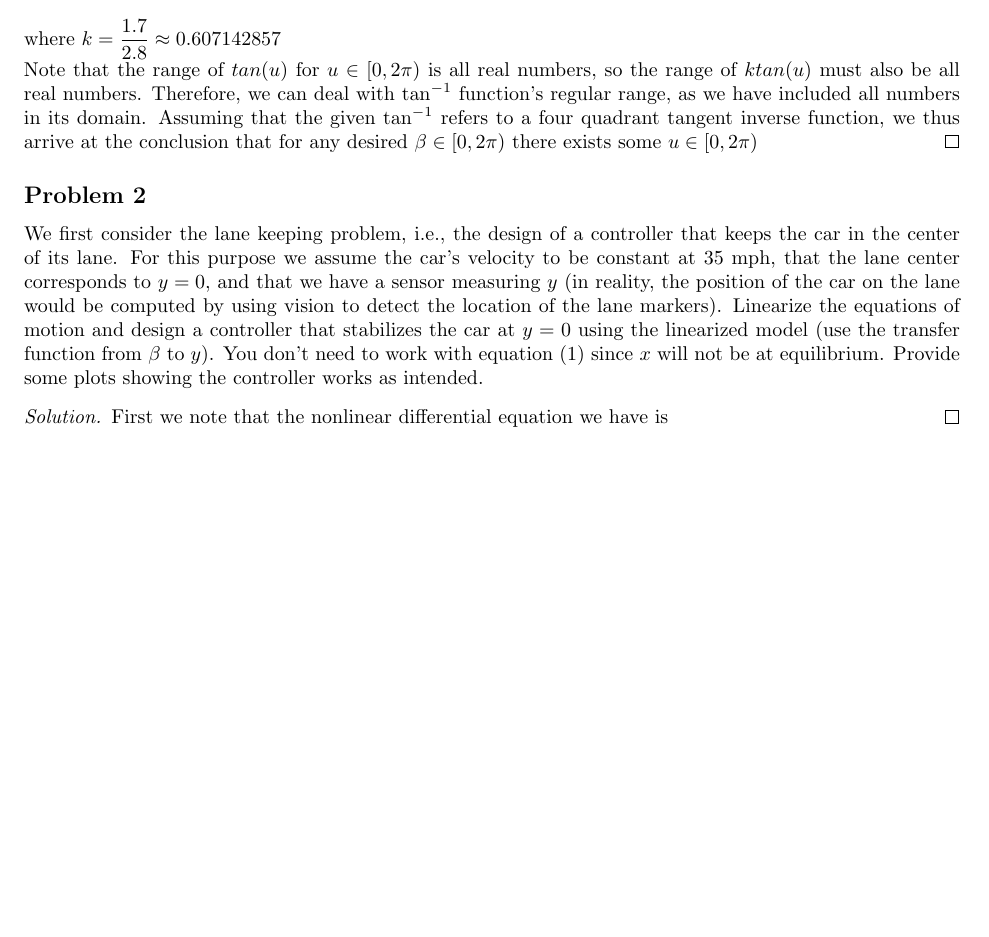
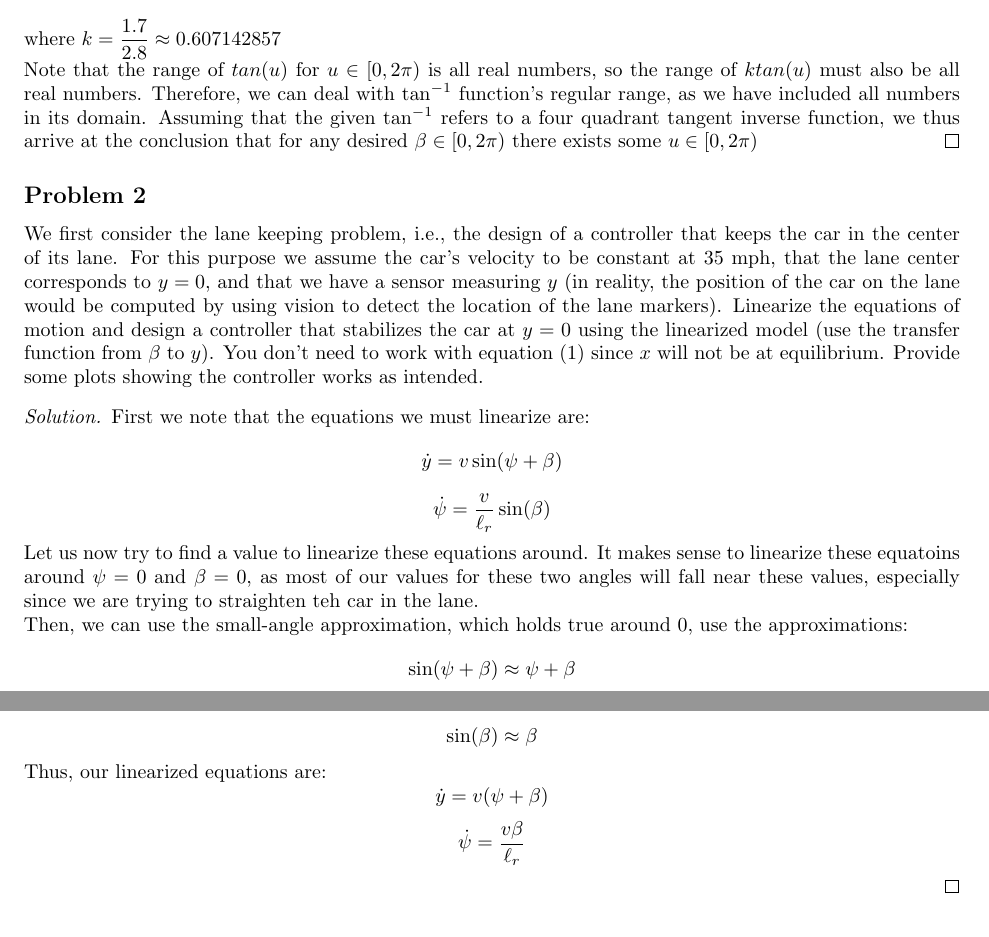
Before and after one commit to thewrigman/141proj, a LaTeX document (ECE_141_Project.tex): part of the page before the commit and two parts of pages 1 and 2 of 2 after it, the two joined at a grey line, cut so that both start at the same text, the shorter picture padded with empty space. Compiled offline with pdfLaTeX.

Commit message:
Writing Prob 2

```diff
--- a/ECE_141_Project.tex
+++ b/ECE_141_Project.tex
@@ -43,6 +43,22 @@ Note that the range of $tan(u)$ for $u \in [0, 2\pi)$ is all real numbers, so th
 We first consider the lane keeping problem, i.e., the design of a controller that keeps the car in the center of its lane. For this purpose we assume the car’s velocity to be constant at 35 mph, that the lane center corresponds to $y = 0$, and that we have a sensor measuring $y$ (in reality, the position of the car on the lane would be computed by using vision to detect the location of the lane markers). Linearize the equations of motion and design a controller that stabilizes the car at $y = 0$ using the linearized model (use the transfer function from $\beta$ to $y$). You don’t need to work with equation (1) since $x$ will not be at equilibrium. Provide some plots showing the controller works as intended.
 \begin{proof}[Solution]
 
-First we note that the nonlinear differential equation we have is
+First we note that the equations we must linearize are:
+\[\dot{y} = v\sin(\psi+\beta)
+\]
+\[\dot{\psi} = \frac{v}{\ell_r}\sin(\beta)
+\]
+Let us now try to find a value to linearize these equations around. It makes sense to linearize these equatoins around $\psi = 0$ and $\beta = 0$, as most of our values for these two angles will fall near these values, especially since we are trying to straighten teh car in the lane.
+\newline
+Then, we can use the small-angle approximation, which holds true around $0$, use the approximations:
+\[\sin(\psi+\beta) \approx \psi+\beta
+\]
+\[\sin(\beta) \approx \beta
+\]
+Thus, our linearized equations are:
+\[\dot{y} = v(\psi + \beta)
+    \]
+\[\dot{\psi} = \frac{v\beta}{\ell_r}
+    \]
 \end{proof}
 \end{document}
```
Also changed, not shown: ECE_141_Project.pdf, 4 other files.
